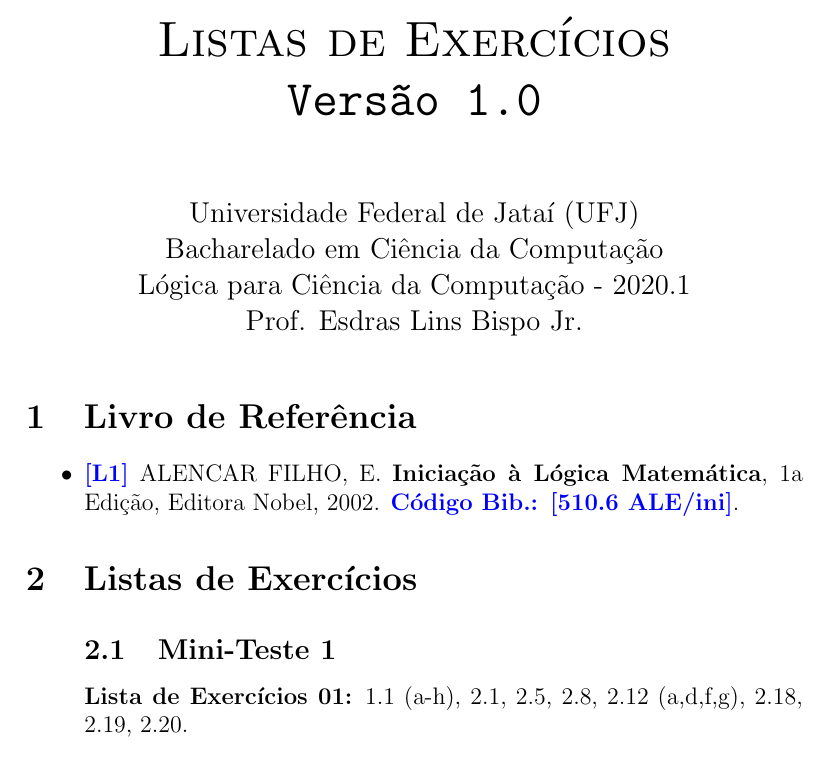
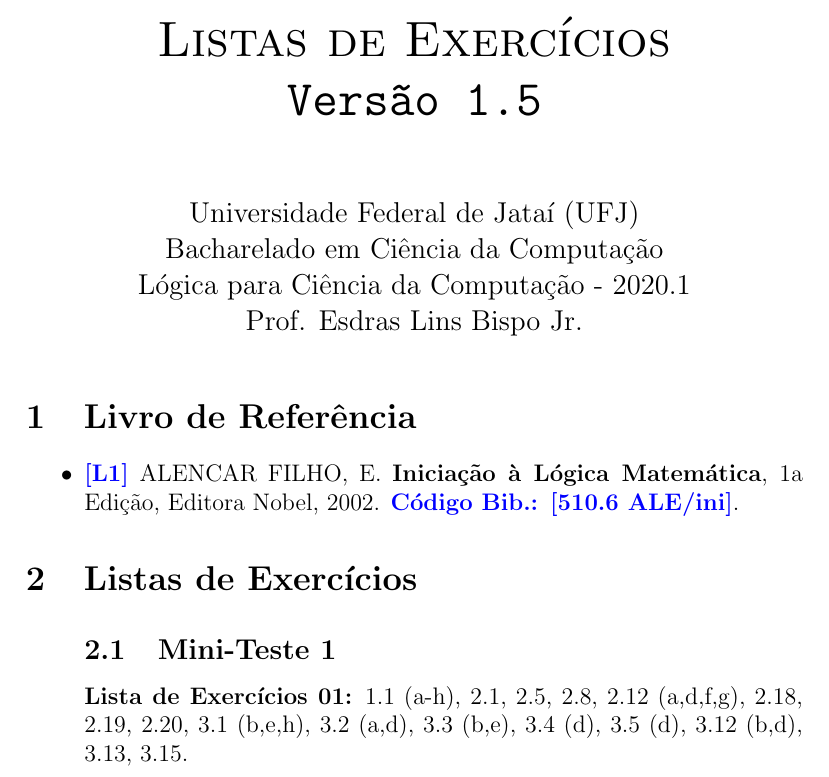
Before and after one commit to bispojr/logica, a LaTeX document (2020.1/lista-exercicios/listas.tex): part of the page, cut so that both start at the same text. Compiled offline with pdfLaTeX.

Commit message:
Listas de Exercícios [v1.5]

```diff
--- a/2020.1/lista-exercicios/listas.tex
+++ b/2020.1/lista-exercicios/listas.tex
@@ -18,7 +18,7 @@
 
 \title{
 	\sc \huge Listas de Exercícios
-	\\{\tt Versão 1.0}
+	\\{\tt Versão 1.5}
 }
 
 \begin{document}
@@ -35,20 +35,8 @@
 \begin{enumerate}
 
 	\subsection{Mini-Teste 1}
-	\item[] {\bf Lista de Exercícios 01:} 1.1 (a-h), 2.1, 2.5, 2.8, 2.12 (a,d,f,g), 2.18, 2.19, 2.20.
+	\item[] {\bf Lista de Exercícios 01:} 1.1 (a-h), 2.1, 2.5, 2.8, 2.12 (a,d,f,g), 2.18, 2.19, 2.20, 3.1 (b,e,h), 3.2 (a,d), 3.3 (b,e), 3.4 (d), 3.5 (d), 3.12 (b,d), 3.13, 3.15.
 
-%	\subsection{Teste 2}
-%
-%	\item[] {\bf Lista de Exercícios 02:} 3.6, 3.7, 3.8, 3.16;
-%%
-%%
-%	\subsection{Teste 3}
-%	\item[] {\bf Lista de Exercícios 03:} 4.1, 4.2, 4.3, 4.9, 4.6, 4.7, 4.11, 4.12;
-%%	\item[] {\bf Lista de Exercícios 04:} 4.6, 4.7, 4.11, 4.12, 4.18;
-%%
-%	\subsection{Teste 4}
-%%
-%	\item[] {\bf Lista de Exercícios 05:} 7.1, 7.6, 7.7, 7.9.
 
 \end{enumerate}
 
```
Also changed, not shown: 2020.1/lista-exercicios/listas.pdf.
